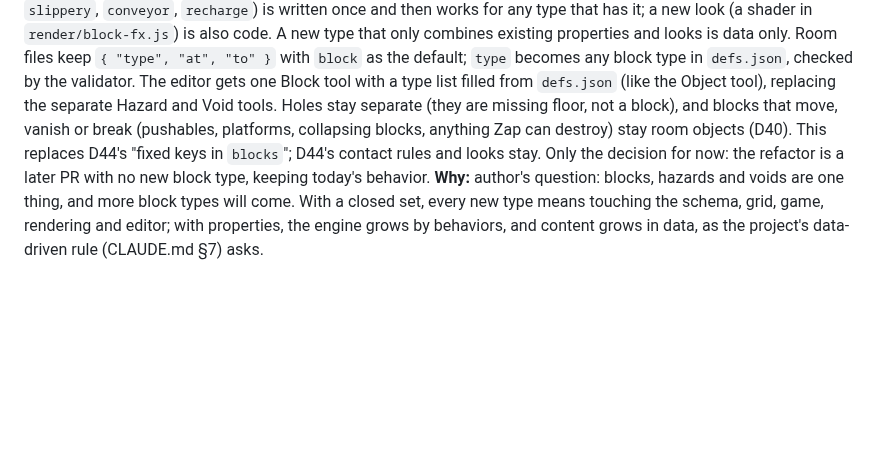
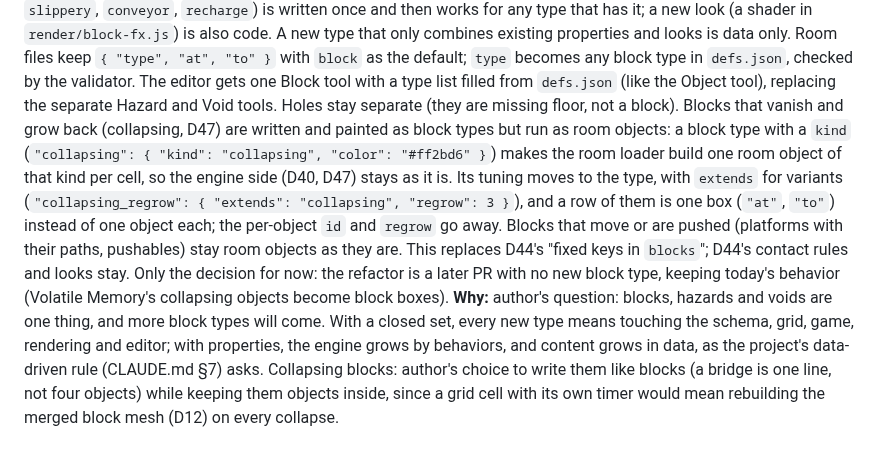
Before and after one commit to bluedragon-ctrl/Neonmancer, a Markdown page: docs/decisions.md, the part around the change. Rendered like a GitHub page; blank space fills up the shorter version.

Commit message:
docs: collapsing blocks become a block type in D60
Co-Authored-By: Claude Opus 5.5 <noreply@anthropic.com>
Claude-Session: https://claude.ai/code/session_018QjmQPYPJ1vYrZVEFVxqR3

```diff
--- a/docs/decisions.md
+++ b/docs/decisions.md
@@ -764,14 +764,26 @@ only. Room files keep `{ "type", "at", "to" }` with `block` as the
 default; `type` becomes any block type in `defs.json`, checked by the
 validator. The editor gets one Block tool with a type list filled from
 `defs.json` (like the Object tool), replacing the separate Hazard and
-Void tools. Holes stay separate (they are missing floor, not a block),
-and blocks that move, vanish or break (pushables, platforms, collapsing
-blocks, anything Zap can destroy) stay room objects (D40). This replaces
-D44's "fixed keys in `blocks`"; D44's contact rules and looks stay.
-Only the decision for now: the refactor is a later PR with no new block
-type, keeping today's behavior.
+Void tools. Holes stay separate (they are missing floor, not a block).
+Blocks that vanish and grow back (collapsing, D47) are written and
+painted as block types but run as room objects: a block type with a
+`kind` (`"collapsing": { "kind": "collapsing", "color": "#ff2bd6" }`)
+makes the room loader build one room object of that kind per cell, so
+the engine side (D40, D47) stays as it is. Its tuning moves to the type,
+with `extends` for variants
+(`"collapsing_regrow": { "extends": "collapsing", "regrow": 3 }`), and a
+row of them is one box (`"at"`, `"to"`) instead of one object each; the
+per-object `id` and `regrow` go away. Blocks that move or are pushed
+(platforms with their paths, pushables) stay room objects as they are.
+This replaces D44's "fixed keys in `blocks`"; D44's contact rules and
+looks stay. Only the decision for now: the refactor is a later PR with
+no new block type, keeping today's behavior (Volatile Memory's collapsing
+objects become block boxes).
 **Why:** author's question: blocks, hazards and voids are one thing,
 and more block types will come. With a closed set, every new type means
 touching the schema, grid, game, rendering and editor; with properties,
 the engine grows by behaviors, and content grows in data, as the project's
-data-driven rule (CLAUDE.md §7) asks.
+data-driven rule (CLAUDE.md §7) asks. Collapsing blocks: author's choice to write
+them like blocks (a bridge is one line, not four objects) while keeping
+them objects inside, since a grid cell with its own timer would mean
+rebuilding the merged block mesh (D12) on every collapse.
```
Also changed, not shown: docs/design.md (+3 -1 lines).
